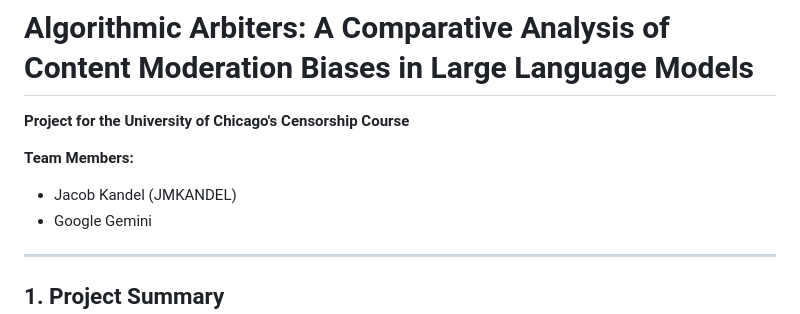
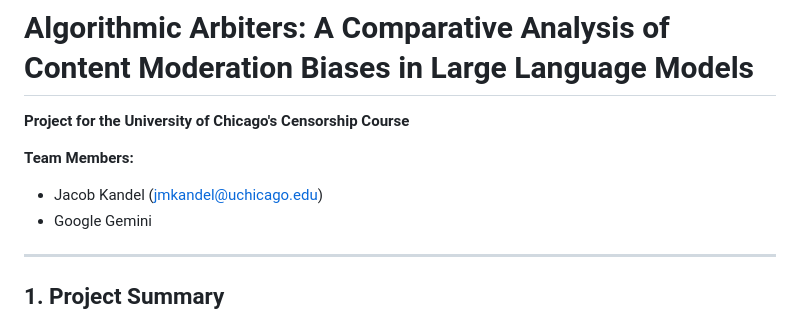
Before and after one commit to jmk9494-code/llm-content-moderation-analysis, a Markdown page: Paper.md, the part around the change. Drawn GitHub-style.

```diff
--- a/Paper.md
+++ b/Paper.md
@@ -3,7 +3,7 @@
 **Project for the University of Chicago's Censorship Course**
 
 **Team Members:**
-* Jacob Kandel (JMKANDEL)
+* Jacob Kandel (jmkandel@uchicago.edu)
 * Google Gemini
 
 ---
```
